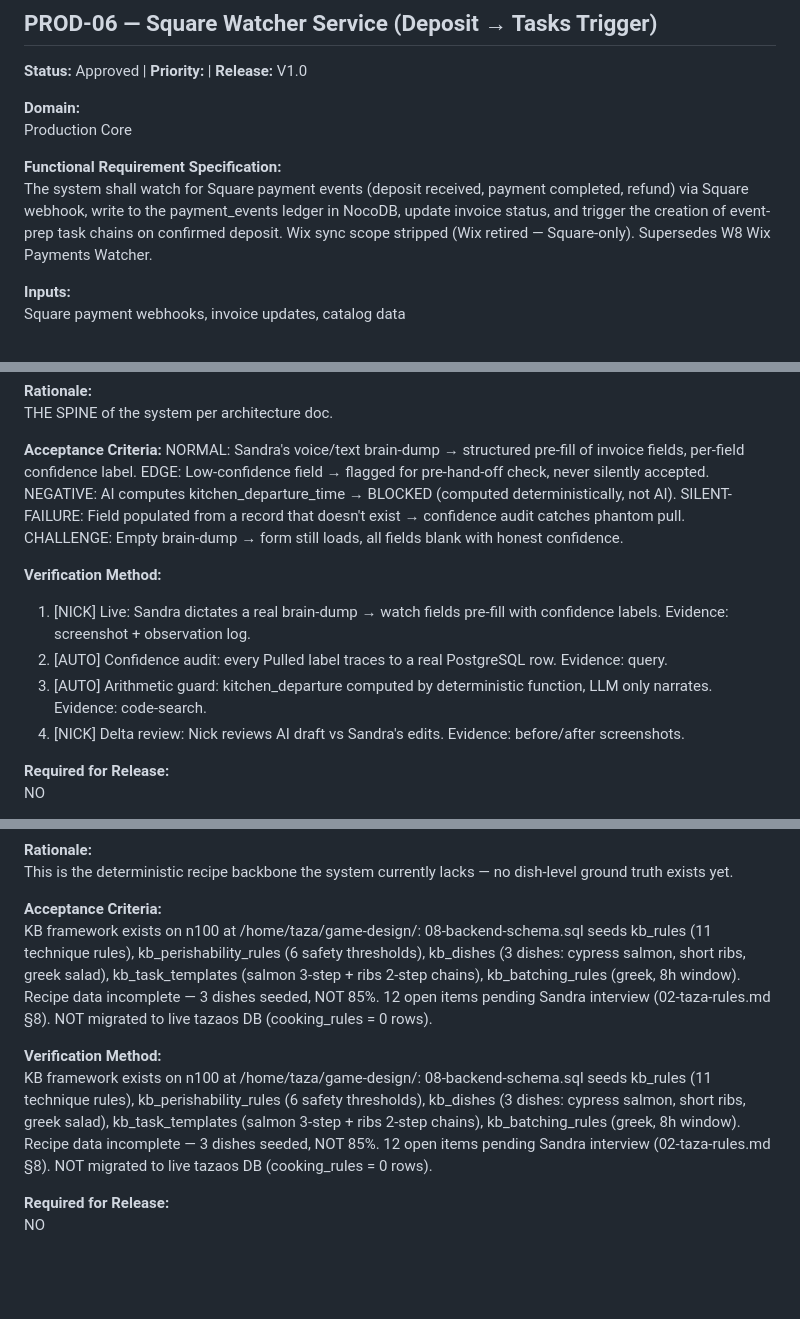
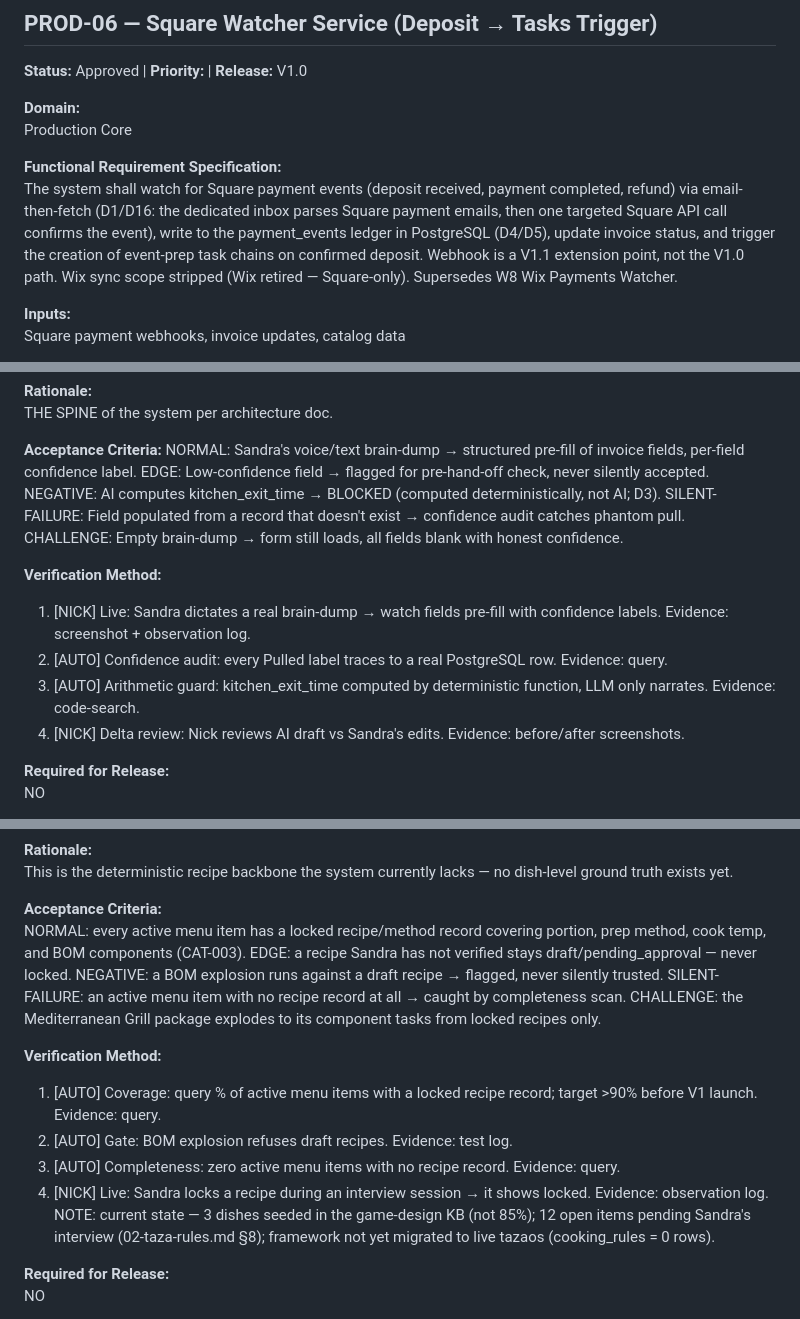
Before and after one commit to Snicker85022/huh-, a Markdown page: notion-export/clusters/prod.md, 3 parts joined by grey strips. Rendered like a GitHub page; blank space fills up the shorter version.

Commit message:
prod.md: apply Pass 1 corrections — PROD-06 email-then-fetch (D1/D16), PROD-09 PostgreSQL (D4/D5), PROD-25 Twilio primary (D10), PROD-07/08 kitchen_exit/venue_arrival split (D3), PROD-15 proper AC/VM

```diff
--- a/notion-export/clusters/prod.md
+++ b/notion-export/clusters/prod.md
@@ -302,7 +302,7 @@ _Notion: https://app.notion.com/p/Shopping-Web-App-v2-Aggregated-Vendor-Grouped-
 Production Core
 
 **Functional Requirement Specification:**
-The system shall watch for Square payment events (deposit received, payment completed, refund) via Square webhook, write to the payment_events ledger in NocoDB, update invoice status, and trigger the creation of event-prep task chains on confirmed deposit. Wix sync scope stripped (Wix retired — Square-only). Supersedes W8 Wix Payments Watcher.
+The system shall watch for Square payment events (deposit received, payment completed, refund) via email-then-fetch (D1/D16: the dedicated inbox parses Square payment emails, then one targeted Square API call confirms the event), write to the payment_events ledger in PostgreSQL (D4/D5), update invoice status, and trigger the creation of event-prep task chains on confirmed deposit. Webhook is a V1.1 extension point, not the V1.0 path. Wix sync scope stripped (Wix retired — Square-only). Supersedes W8 Wix Payments Watcher.
 
 **Inputs:**
 Square payment webhooks, invoice updates, catalog data
@@ -360,14 +360,14 @@ THE SPINE of the system per architecture doc.
 **Acceptance Criteria:**
 NORMAL: Sandra's voice/text brain-dump → structured pre-fill of invoice fields, per-field confidence label.
 EDGE: Low-confidence field → flagged for pre-hand-off check, never silently accepted.
-NEGATIVE: AI computes kitchen_departure_time → BLOCKED (computed deterministically, not AI).
+NEGATIVE: AI computes kitchen_exit_time → BLOCKED (computed deterministically, not AI; D3).
 SILENT-FAILURE: Field populated from a record that doesn't exist → confidence audit catches phantom pull.
 CHALLENGE: Empty brain-dump → form still loads, all fields blank with honest confidence.
 
 **Verification Method:**
 1. [NICK] Live: Sandra dictates a real brain-dump → watch fields pre-fill with confidence labels. Evidence: screenshot + observation log.
 2. [AUTO] Confidence audit: every Pulled label traces to a real PostgreSQL row. Evidence: query.
-3. [AUTO] Arithmetic guard: kitchen_departure computed by deterministic function, LLM only narrates. Evidence: code-search.
+3. [AUTO] Arithmetic guard: kitchen_exit_time computed by deterministic function, LLM only narrates. Evidence: code-search.
 4. [NICK] Delta review: Nick reviews AI draft vs Sandra's edits. Evidence: before/after screenshots.
 
 **Required for Release:**
@@ -702,10 +702,18 @@ This row has no FRS — needs real FRS text once enough of the recipe interview
 This is the deterministic recipe backbone the system currently lacks — no dish-level ground truth exists yet.
 
 **Acceptance Criteria:**
-KB framework exists on n100 at /home/taza/game-design/: 08-backend-schema.sql seeds kb_rules (11 technique rules), kb_perishability_rules (6 safety thresholds), kb_dishes (3 dishes: cypress salmon, short ribs, greek salad), kb_task_templates (salmon 3-step + ribs 2-step chains), kb_batching_rules (greek, 8h window). Recipe data incomplete — 3 dishes seeded, NOT 85%. 12 open items pending Sandra interview (02-taza-rules.md §8). NOT migrated to live tazaos DB (cooking_rules = 0 rows).
-
-**Verification Method:**
-KB framework exists on n100 at /home/taza/game-design/: 08-backend-schema.sql seeds kb_rules (11 technique rules), kb_perishability_rules (6 safety thresholds), kb_dishes (3 dishes: cypress salmon, short ribs, greek salad), kb_task_templates (salmon 3-step + ribs 2-step chains), kb_batching_rules (greek, 8h window). Recipe data incomplete — 3 dishes seeded, NOT 85%. 12 open items pending Sandra interview (02-taza-rules.md §8). NOT migrated to live tazaos DB (cooking_rules = 0 rows).
+NORMAL: every active menu item has a locked recipe/method record covering portion, prep method, cook temp, and BOM components (CAT-003).
+EDGE: a recipe Sandra has not verified stays draft/pending_approval — never locked.
+NEGATIVE: a BOM explosion runs against a draft recipe → flagged, never silently trusted.
+SILENT-FAILURE: an active menu item with no recipe record at all → caught by completeness scan.
+CHALLENGE: the Mediterranean Grill package explodes to its component tasks from locked recipes only.
+
+**Verification Method:**
+1. [AUTO] Coverage: query % of active menu items with a locked recipe record; target >90% before V1 launch. Evidence: query.
+2. [AUTO] Gate: BOM explosion refuses draft recipes. Evidence: test log.
+3. [AUTO] Completeness: zero active menu items with no recipe record. Evidence: query.
+4. [NICK] Live: Sandra locks a recipe during an interview session → it shows locked. Evidence: observation log.
+NOTE: current state — 3 dishes seeded in the game-design KB (not 85%); 12 open items pending Sandra's interview (02-taza-rules.md §8); framework not yet migrated to live tazaos (cooking_rules = 0 rows).
 
 **Required for Release:**
 NO
```
Also changed, not shown: other parts of notion-export/clusters/prod.md (+4 -4 lines).
